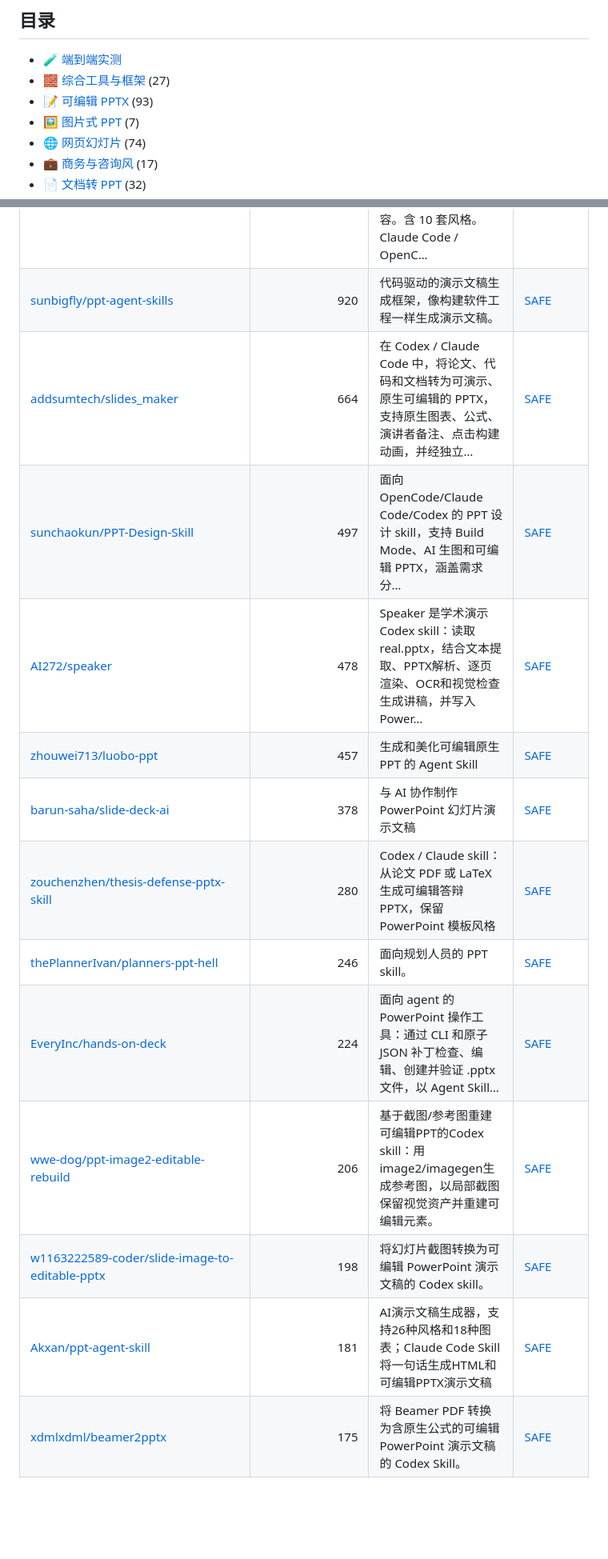
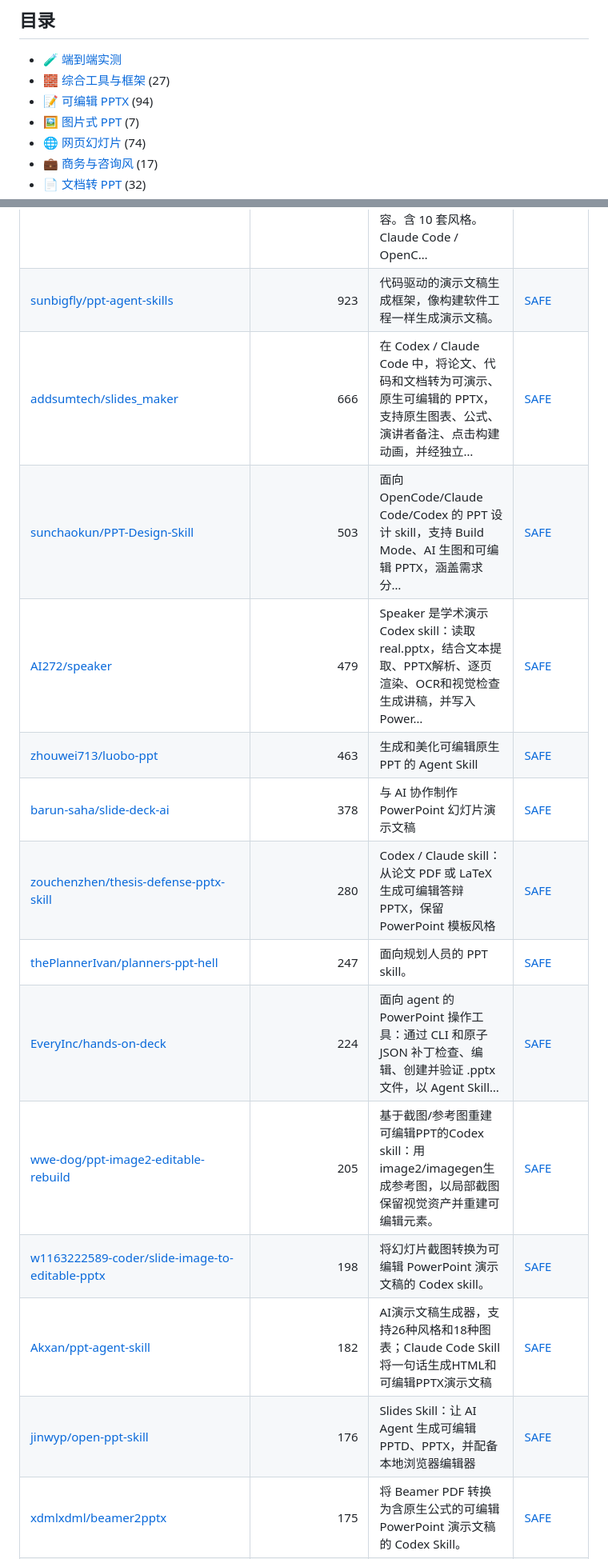
Before and after one commit to zhuyansen/awesome-codex-ppt-skills, a Markdown page: README.zh-CN.md, 2 parts joined by grey strips. Shown at 80% size. Rendered like a GitHub page; blank space fills up the shorter version.

```diff
--- a/README.zh-CN.md
+++ b/README.zh-CN.md
@@ -43,7 +43,7 @@
 
 - [🧪 端到端实测](#tested)
 - [🧱 综合工具与框架](#type-general) (27)
-- [📝 可编辑 PPTX](#type-pptx) (93)
+- [📝 可编辑 PPTX](#type-pptx) (94)
 - [🖼 图片式 PPT](#type-image) (7)
 - [🌐 网页幻灯片](#type-html) (74)
 - [💼 商务与咨询风](#type-business) (17)
@@ -167,16 +167,17 @@
 | [GongRzhe/Office-PowerPoint-MCP-Server](https://github.com/GongRzhe/Office-PowerPoint-MCP-Server) | 1.9k | 基于 python-pptx 的 MCP（Model Context Protocol）服务器，用于创建、编辑和操作 PowerPoint 演示文稿。 | [SAFE](https://agentskillshub.top/skill/GongRzhe/Office-PowerPoint-MCP-Server/) |
 | [johnson7788/MultiAgentPPT](https://github.com/johnson7788/MultiAgentPPT) | 1.6k | MultiAgentPPT 是集成 A2A、MCP 和 ADK 架构的演示文稿生成系统，支持多智能体协作和流式并发。 | [SAFE](https://agentskillshub.top/skill/johnson7788/MultiAgentPPT/) |
 | [JuneYaooo/gpt-image2-ppt-skills](https://github.com/JuneYaooo/gpt-image2-ppt-skills) | 1.4k | 将任意 .pptx 复刻为自己的演示文稿：OpenAI gpt-image-2 模仿版式，你提供内容。含 10 套风格。Claude Code / OpenC… | [SAFE](https://agentskillshub.top/skill/JuneYaooo/gpt-image2-ppt-skills/) |
-| [sunbigfly/ppt-agent-skills](https://github.com/sunbigfly/ppt-agent-skills) | 920 | 代码驱动的演示文稿生成框架，像构建软件工程一样生成演示文稿。 | [SAFE](https://agentskillshub.top/skill/sunbigfly/ppt-agent-skills/) |
-| [addsumtech/slides_maker](https://github.com/addsumtech/slides_maker) | 664 | 在 Codex / Claude Code 中，将论文、代码和文档转为可演示、原生可编辑的 PPTX，支持原生图表、公式、演讲者备注、点击构建动画，并经独立… | [SAFE](https://agentskillshub.top/skill/addsumtech/slides_maker/) |
-| [sunchaokun/PPT-Design-Skill](https://github.com/sunchaokun/PPT-Design-Skill) | 497 | 面向 OpenCode/Claude Code/Codex 的 PPT 设计 skill，支持 Build Mode、AI 生图和可编辑 PPTX，涵盖需求分… | [SAFE](https://agentskillshub.top/skill/sunchaokun/PPT-Design-Skill/) |
-| [AI272/speaker](https://github.com/AI272/speaker) | 478 | Speaker 是学术演示 Codex skill：读取 real.pptx，结合文本提取、PPTX解析、逐页渲染、OCR和视觉检查生成讲稿，并写入Power… | [SAFE](https://agentskillshub.top/skill/AI272/speaker/) |
-| [zhouwei713/luobo-ppt](https://github.com/zhouwei713/luobo-ppt) | 457 | 生成和美化可编辑原生 PPT 的 Agent Skill | [SAFE](https://agentskillshub.top/skill/zhouwei713/luobo-ppt/) |
+| [sunbigfly/ppt-agent-skills](https://github.com/sunbigfly/ppt-agent-skills) | 923 | 代码驱动的演示文稿生成框架，像构建软件工程一样生成演示文稿。 | [SAFE](https://agentskillshub.top/skill/sunbigfly/ppt-agent-skills/) |
+| [addsumtech/slides_maker](https://github.com/addsumtech/slides_maker) | 666 | 在 Codex / Claude Code 中，将论文、代码和文档转为可演示、原生可编辑的 PPTX，支持原生图表、公式、演讲者备注、点击构建动画，并经独立… | [SAFE](https://agentskillshub.top/skill/addsumtech/slides_maker/) |
+| [sunchaokun/PPT-Design-Skill](https://github.com/sunchaokun/PPT-Design-Skill) | 503 | 面向 OpenCode/Claude Code/Codex 的 PPT 设计 skill，支持 Build Mode、AI 生图和可编辑 PPTX，涵盖需求分… | [SAFE](https://agentskillshub.top/skill/sunchaokun/PPT-Design-Skill/) |
+| [AI272/speaker](https://github.com/AI272/speaker) | 479 | Speaker 是学术演示 Codex skill：读取 real.pptx，结合文本提取、PPTX解析、逐页渲染、OCR和视觉检查生成讲稿，并写入Power… | [SAFE](https://agentskillshub.top/skill/AI272/speaker/) |
+| [zhouwei713/luobo-ppt](https://github.com/zhouwei713/luobo-ppt) | 463 | 生成和美化可编辑原生 PPT 的 Agent Skill | [SAFE](https://agentskillshub.top/skill/zhouwei713/luobo-ppt/) |
 | [barun-saha/slide-deck-ai](https://github.com/barun-saha/slide-deck-ai) | 378 | 与 AI 协作制作 PowerPoint 幻灯片演示文稿 | [SAFE](https://agentskillshub.top/skill/barun-saha/slide-deck-ai/) |
 | [zouchenzhen/thesis-defense-pptx-skill](https://github.com/zouchenzhen/thesis-defense-pptx-skill) | 280 | Codex / Claude skill：从论文 PDF 或 LaTeX 生成可编辑答辩 PPTX，保留 PowerPoint 模板风格 | [SAFE](https://agentskillshub.top/skill/zouchenzhen/thesis-defense-pptx-skill/) |
-| [thePlannerIvan/planners-ppt-hell](https://github.com/thePlannerIvan/planners-ppt-hell) | 246 | 面向规划人员的 PPT skill。 | [SAFE](https://agentskillshub.top/skill/thePlannerIvan/planners-ppt-hell/) |
+| [thePlannerIvan/planners-ppt-hell](https://github.com/thePlannerIvan/planners-ppt-hell) | 247 | 面向规划人员的 PPT skill。 | [SAFE](https://agentskillshub.top/skill/thePlannerIvan/planners-ppt-hell/) |
 | [EveryInc/hands-on-deck](https://github.com/EveryInc/hands-on-deck) | 224 | 面向 agent 的 PowerPoint 操作工具：通过 CLI 和原子 JSON 补丁检查、编辑、创建并验证 .pptx 文件，以 Agent Skill… | [SAFE](https://agentskillshub.top/skill/EveryInc/hands-on-deck/) |
-| [wwe-dog/ppt-image2-editable-rebuild](https://github.com/wwe-dog/ppt-image2-editable-rebuild) | 206 | 基于截图/参考图重建可编辑PPT的Codex skill：用image2/imagegen生成参考图，以局部截图保留视觉资产并重建可编辑元素。 | [SAFE](https://agentskillshub.top/skill/wwe-dog/ppt-image2-editable-rebuild/) |
+| [wwe-dog/ppt-image2-editable-rebuild](https://github.com/wwe-dog/ppt-image2-editable-rebuild) | 205 | 基于截图/参考图重建可编辑PPT的Codex skill：用image2/imagegen生成参考图，以局部截图保留视觉资产并重建可编辑元素。 | [SAFE](https://agentskillshub.top/skill/wwe-dog/ppt-image2-editable-rebuild/) |
 | [w1163222589-coder/slide-image-to-editable-pptx](https://github.com/w1163222589-coder/slide-image-to-editable-pptx) | 198 | 将幻灯片截图转换为可编辑 PowerPoint 演示文稿的 Codex skill。 | [SAFE](https://agentskillshub.top/skill/w1163222589-coder/slide-image-to-editable-pptx/) |
-| [Akxan/ppt-agent-skill](https://github.com/Akxan/ppt-agent-skill) | 181 | AI演示文稿生成器，支持26种风格和18种图表；Claude Code Skill将一句话生成HTML和可编辑PPTX演示文稿 | [SAFE](https://agentskillshub.top/skill/Akxan/ppt-agent-skill/) |
+| [Akxan/ppt-agent-skill](https://github.com/Akxan/ppt-agent-skill) | 182 | AI演示文稿生成器，支持26种风格和18种图表；Claude Code Skill将一句话生成HTML和可编辑PPTX演示文稿 | [SAFE](https://agentskillshub.top/skill/Akxan/ppt-agent-skill/) |
+| [jinwyp/open-ppt-skill](https://github.com/jinwyp/open-ppt-skill) | 176 | Slides Skill：让 AI Agent 生成可编辑 PPTD、PPTX，并配备本地浏览器编辑器 | [SAFE](https://agentskillshub.top/skill/jinwyp/open-ppt-skill/) |
 | [xdmlxdml/beamer2pptx](https://github.com/xdmlxdml/beamer2pptx) | 175 | 将 Beamer PDF 转换为含原生公式的可编辑 PowerPoint 演示文稿的 Codex Skill。 | [SAFE](https://agentskillshub.top/skill/xdmlxdml/beamer2pptx/) |
```
Also changed, not shown: other parts of README.zh-CN.md (+49 -49 lines), README.md (+60 -59 lines), assets/previews/minorun365__minorun-marp-skill.jpg, 1 other file.
